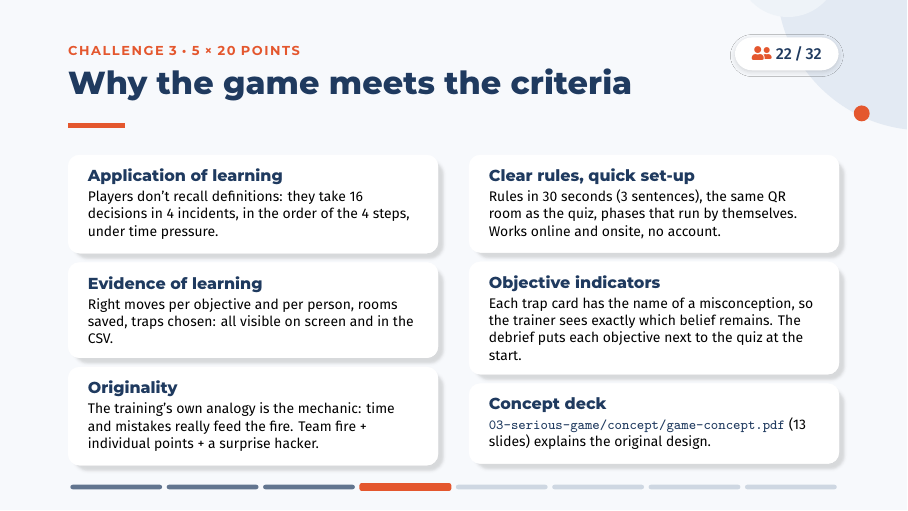
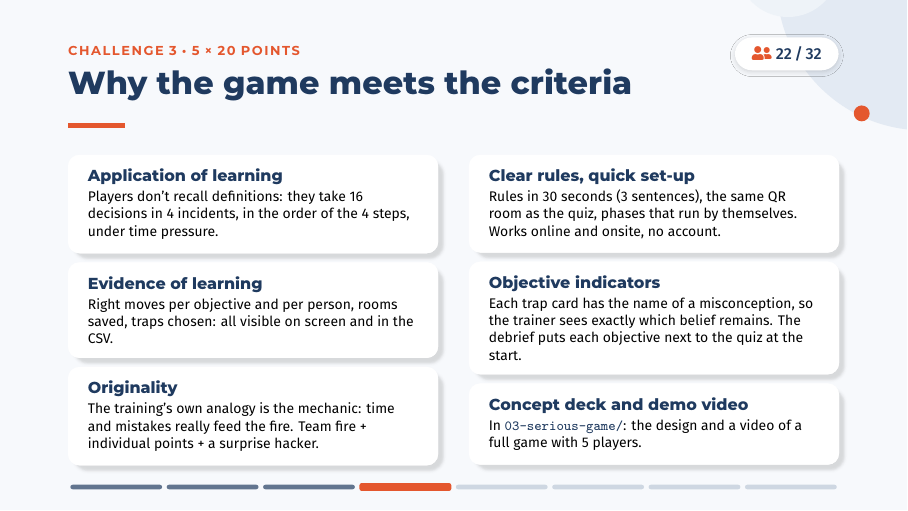
Before and after one commit to algoga22/Focus-Activity-Training3, LaTeX slides (slides/project-overview.tex): page 22 of 32. Compiled offline with XeLaTeX; a missing font is replaced by an installed copy or a similar font.

Commit message:
Add a demo video of a full game with 5 players (Challenge 3)

```diff
--- a/slides/project-overview.tex
+++ b/slides/project-overview.tex
@@ -424,7 +424,7 @@
     \column{.48\textwidth}
     \explain{Clear rules, quick set-up}{Rules in 30 seconds (3 sentences), the same QR room as the quiz, phases that run by themselves. Works online and onsite, no account.}
     \explain{Objective indicators}{Each trap card has the name of a misconception, so the trainer sees exactly which belief remains. The debrief puts each objective next to the quiz at the start.}
-    \explain{Concept deck}{\file{03-serious-game/concept/game-concept.pdf} (13 slides) explains the original design.}
+    \explain{Concept deck and demo video}{In \file{03-serious-game/}: the design and a video of a full game with 5 players.}
   \end{columns}
 \end{frame}
 
```
Also changed, not shown: 03-serious-game/README.md, 2 other files.
